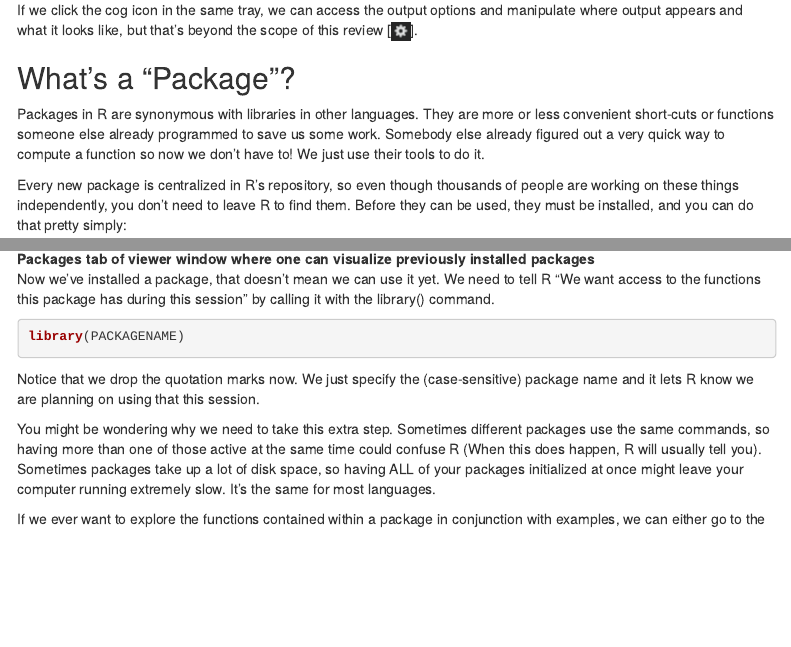
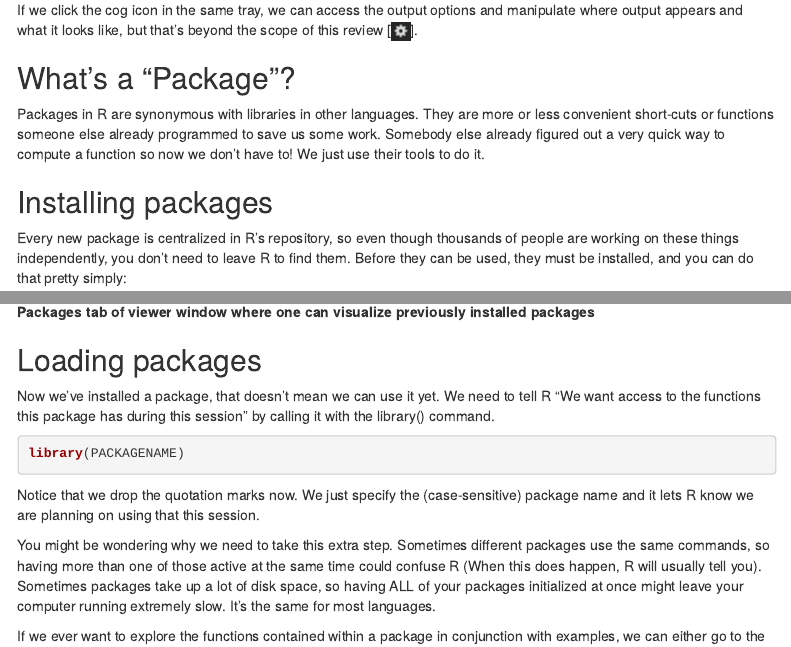
Before and after one commit to steventmartinez/CABLAB-R-Workshop-Series, an R Markdown document (CABLAB_R_online.Rmd): the page in a window 1100 px wide, from 4040 px down, and a second part further down, joined at a grey line. Rendered offline with R 4.5, knitr and Pandoc, with nearby package versions; some code elsewhere in the file could not run offline; a font, style sheet, LaTeX package, included part or bibliography that could not be used is replaced or left out; menus at the side of the page are left out.

Commit message:
Final update

````diff
--- a/CABLAB_R_online.Rmd
+++ b/CABLAB_R_online.Rmd
@@ -147,6 +147,8 @@ If we click the cog icon in the same tray, we can access the output options and
 
 Packages in R are synonymous with libraries in other languages. They are more or less convenient short-cuts or functions someone else already programmed to save us some work. Somebody else already figured out a very quick way to compute a function so now we don’t have to! We just use their tools to do it.
 
+
+## Installing packages
 Every new package is centralized in R’s repository, so even though thousands of people are working on these things independently, you don’t need to leave R to find them. Before they can be used, they must be installed, and you can do that pretty simply:
 
 ```{r install packages, eval = F}
@@ -160,7 +162,7 @@ If you need to update a package, you can just re-run the above code. If you’re
 ![**Packages tab of viewer window where one can visualize previously installed packages**](images/R Packages.png){width=50%}
 
 
-
+## Loading packages
 Now we’ve installed a package, that doesn’t mean we can use it yet. We need to tell R “We want access to the functions this package has during this session" by calling it with the library() command.
 
 ```{r load package via library, eval = F}
````
